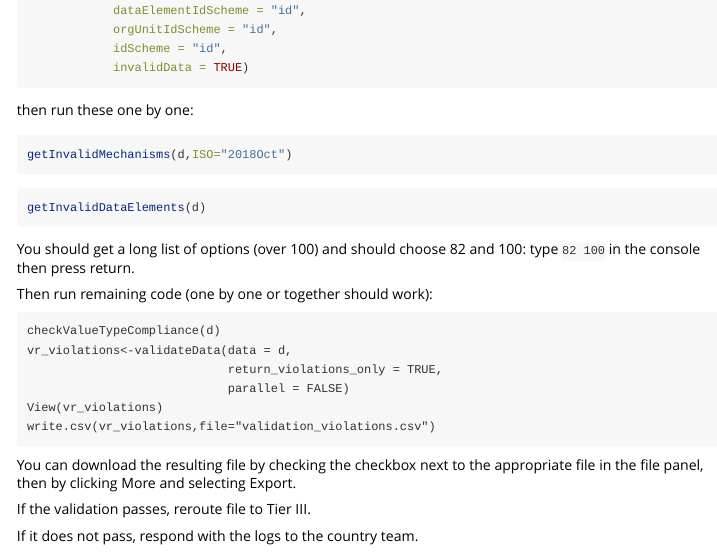
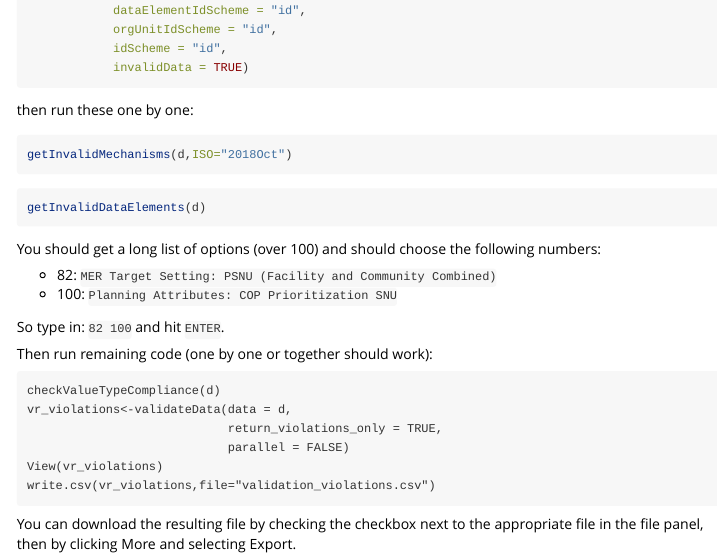
Before and after one commit to jason-p-pickering/data-pack-importer, an R Markdown document (vignette/guide.Rmd): the page in a window 1100 px wide, from 2270 px down. Rendered offline with R 4.5, knitr and Pandoc, with nearby package versions; long lines of code are wrapped.

Commit message:
explicit data set names for 82 and 100

````diff
--- a/vignette/guide.Rmd
+++ b/vignette/guide.Rmd
@@ -136,7 +136,12 @@ getInvalidMechanisms(d,ISO="2018Oct")
 ```{r eval=FALSE}
 getInvalidDataElements(d)
 ```
-You should get a long list of options (over 100) and should choose 82 and 100: type `82 100` in the console then press return.
+You should get a long list of options (over 100) and should choose the following numbers:
+
+- 82: `MER Target Setting: PSNU (Facility and Community Combined)`
+- 100: `Planning Attributes: COP Prioritization SNU`
+
+So type in: `82 100` and hit `ENTER`.
 
 Then run remaining code (one by one or together should work):
 ```
````
